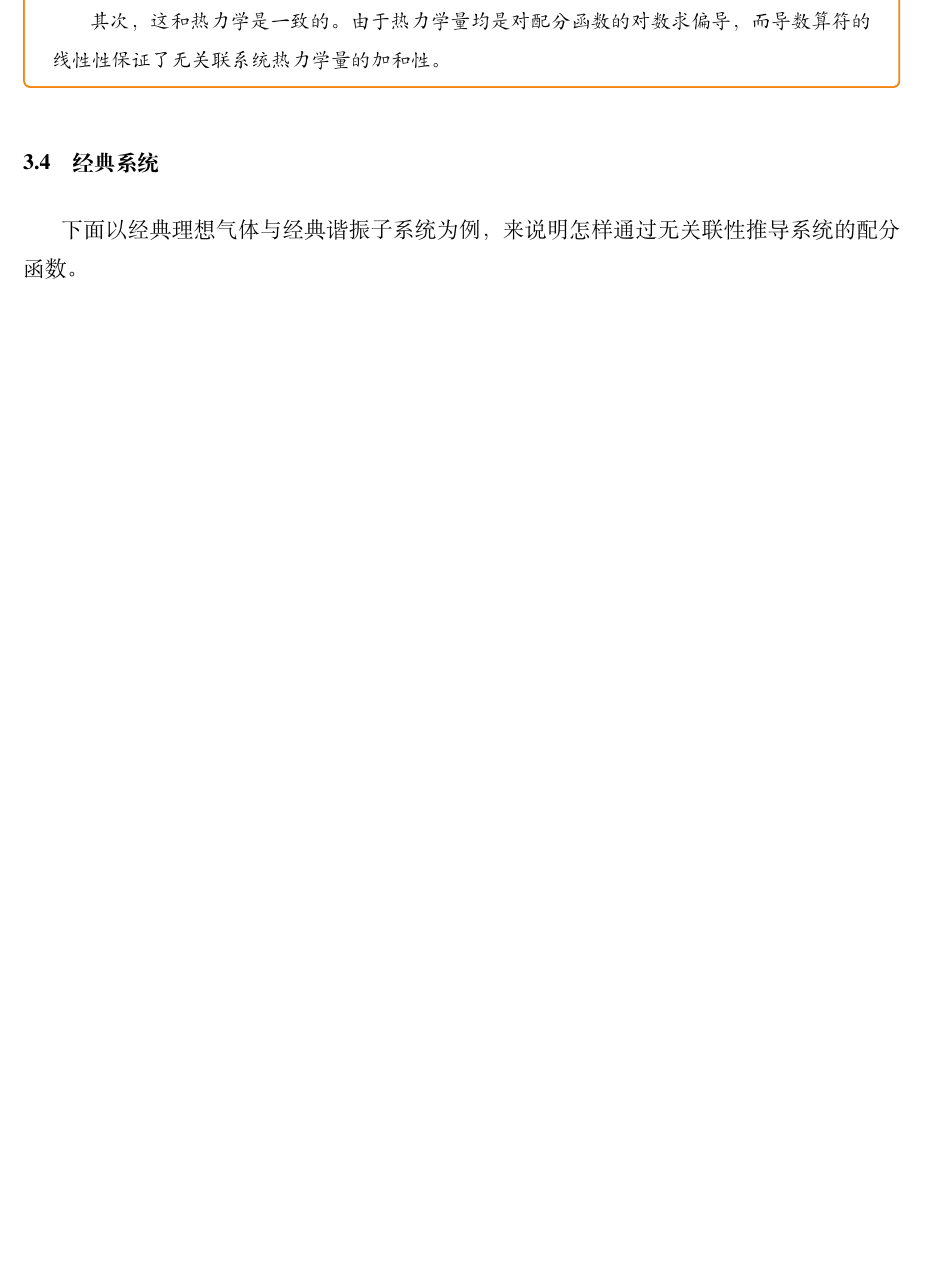
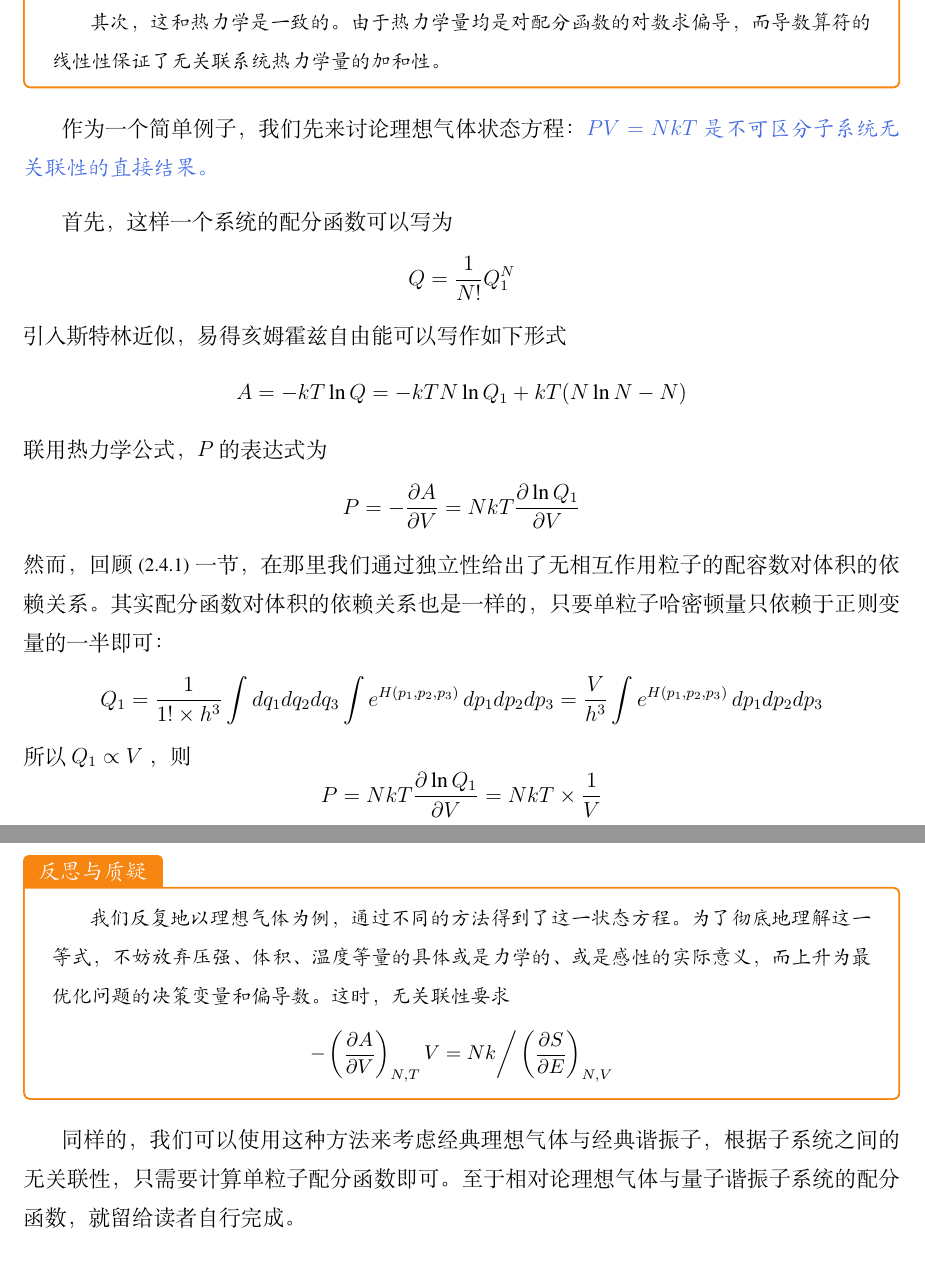
Before and after one commit to Bessgendre/Introduction-to-Statistical-Mechanics, a LaTeX document (note_stat.tex): part of page 22 of 24 before the commit and two parts of pages 22 and 23 of 25 after it, the two joined at a grey line, cut so that both start at the same text, the shorter picture padded with empty space. Compiled offline with XeLaTeX.

Commit message:
conclusion of the canonical ensemble

```diff
--- a/note_stat.tex
+++ b/note_stat.tex
@@ -815,11 +815,37 @@ pdfstartview = Fit
     \quad\quad 其次，这和热力学是一致的。由于热力学量均是对配分函数的对数求偏导，而导数算符的线性性保证了无关联系统热力学量的加和性。
 \end{justification}
 
-\subsection{经典系统}
+作为一个简单例子，我们先来讨论理想气体状态方程：\textcolor{RoyalBlue}{\textbf{\kaishu $PV = NkT$ 是不可区分子系统无关联性的直接结果。}}
 
-下面以经典理想气体与经典谐振子系统为例，来说明怎样通过无关联性推导系统的配分函数。
+首先，这样一个系统的配分函数可以写为
+\[
+    Q = \frac{1}{N!} Q_1^N
+\]
+引入斯特林近似，易得亥姆霍兹自由能可以写作如下形式
+\[
+    A = -kT\ln Q = -kT N \ln Q_1 + kT(N\ln N - N)
+\]
+联用热力学公式， $P$ 的表达式为
+\[
+    P = - \frac{\partial A}{\partial V} = NkT \frac{\partial \ln Q_1}{\partial V}
+\]
+然而，回顾(\ref*{intuition})一节，在那里我们通过独立性给出了无相互作用粒子的配容数对体积的依赖关系。其实配分函数对体积的依赖关系也是一样的，只要单粒子哈密顿量只依赖于正则变量的一半即可：
+\[
+    Q_1 = \frac{1}{1!\times h^3}\int dq_1dq_2dq_3\int e^{H(p_1,p_2,p_3)}\,dp_1dp_2dp_3  = \frac{V}{h^3} \int e^{H(p_1,p_2,p_3)}\,dp_1dp_2dp_3
+\]
+所以 $Q_1 \propto V$ ，则
+\[
+    P = NkT \frac{\partial \ln Q_1}{\partial V} = NkT \times \frac{1}{V}
+\]
+\begin{justification}{\kaishu 反思与质疑}
+\kaishu \fontsize{11pt}{16pt}
+    \quad\quad 我们反复地以理想气体为例，通过不同的方法得到了这一状态方程。为了彻底地理解这一等式，不妨放弃压强、体积、温度等量的具体或是力学的、或是感性的实际意义，而上升为最优化问题的决策变量和偏导数。这时，无关联性要求
+    \[
+        -\left(\frac{\partial A}{\partial V}\right)_{N,T} V = Nk \bigg/ \left(\frac{\partial S}{\partial E} \right)_{N,V}
+    \]
+\end{justification}
 
-\subsection{位力定理}
+同样的，我们可以使用这种方法来考虑经典理想气体与经典谐振子，根据子系统之间的无关联性，只需要计算单粒子配分函数即可。至于相对论理想气体与量子谐振子系统的配分函数，就留给读者自行完成。
 
 \subsection{总结}
 
```
Also changed, not shown: note_stat.bbl (added), note_stat.pdf, taimidu.png (deleted), note_stat.tex (31 more changed lines), 7 other files.
